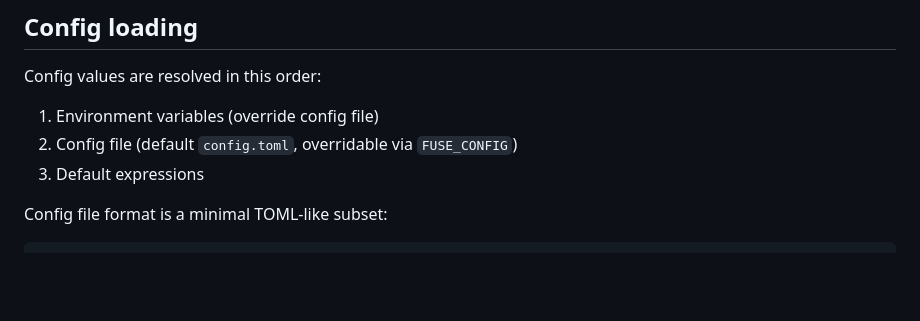
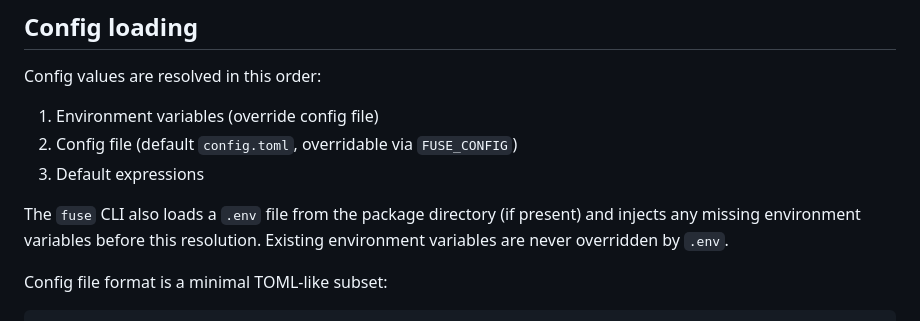
Before and after one commit to dmitrijkiltau/FUSE, a Markdown page: runtime.md, the part around the change. Rendered like a GitHub page; blank space fills up the shorter version.

```diff
--- a/runtime.md
+++ b/runtime.md
@@ -158,6 +158,10 @@ Config values are resolved in this order:
 1. Environment variables (override config file)
 2. Config file (default `config.toml`, overridable via `FUSE_CONFIG`)
 3. Default expressions
+
+The `fuse` CLI also loads a `.env` file from the package directory (if present) and
+injects any missing environment variables before this resolution. Existing environment
+variables are never overridden by `.env`.
 
 Config file format is a minimal TOML-like subset:
 
```
Also changed, not shown: fuse.md (+3 -2 lines), scope.md (+1 -1 lines).
